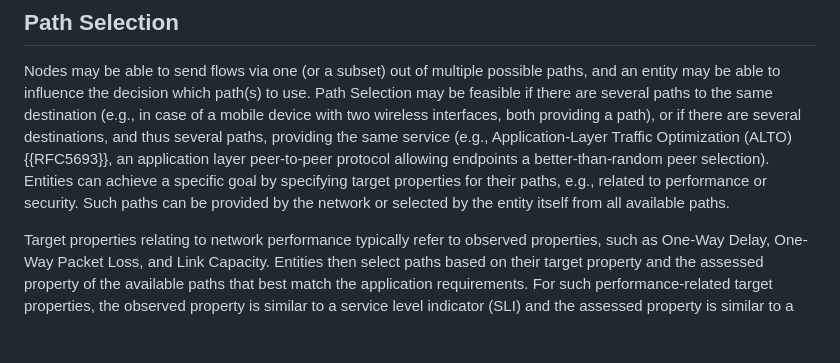
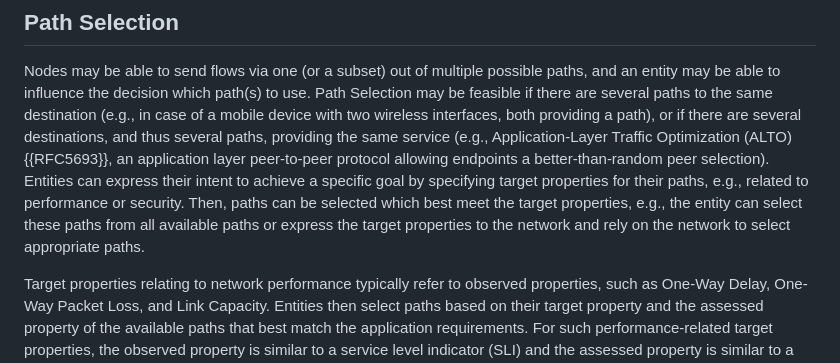
Before and after one commit to panrg/path-properties, a Markdown page: draft-irtf-panrg-path-properties.md, the part around the change. GitHub-like rendering; blank space fills up the shorter version.

Commit message:
Rephrase considering all input

```diff
--- a/draft-irtf-panrg-path-properties.md
+++ b/draft-irtf-panrg-path-properties.md
@@ -181,8 +181,8 @@ Therefore, a new technology may implement an existing use case related to differ
 
 Nodes may be able to send flows via one (or a subset) out of multiple possible paths, and an entity may be able to influence the decision which path(s) to use.
 Path Selection may be feasible if there are several paths to the same destination (e.g., in case of a mobile device with two wireless interfaces, both providing a path), or if there are several destinations, and thus several paths, providing the same service (e.g., Application-Layer Traffic Optimization (ALTO) {{RFC5693}}, an application layer peer-to-peer protocol allowing endpoints a better-than-random peer selection).
-Entities can achieve a specific goal by specifying target properties for their paths, e.g., related to performance or security.
-Such paths can be provided by the network or selected by the entity itself from all available paths.
+Entities can express their intent to achieve a specific goal by specifying target properties for their paths, e.g., related to performance or security.
+Then, paths can be selected which best meet the target properties, e.g., the entity can select these paths from all available paths or express the target properties to the network and rely on the network to select appropriate paths.
 
 Target properties relating to network performance typically refer to observed properties, such as One-Way Delay, One-Way Packet Loss, and Link Capacity.
 Entities then select paths based on their target property and the assessed property of the available paths that best match the application requirements.
```
